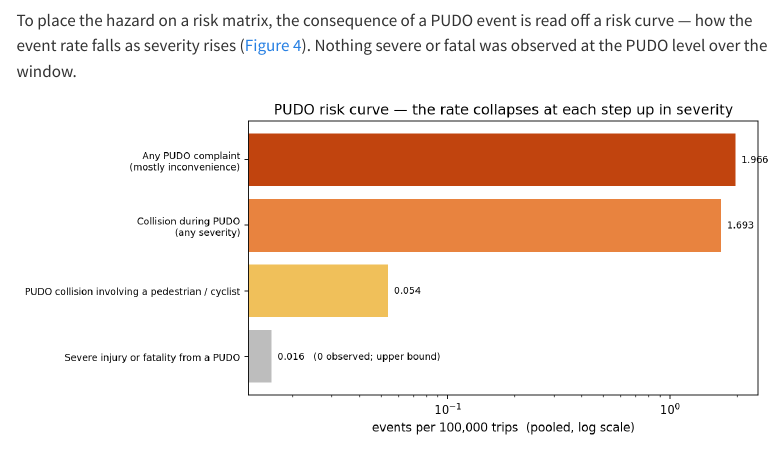
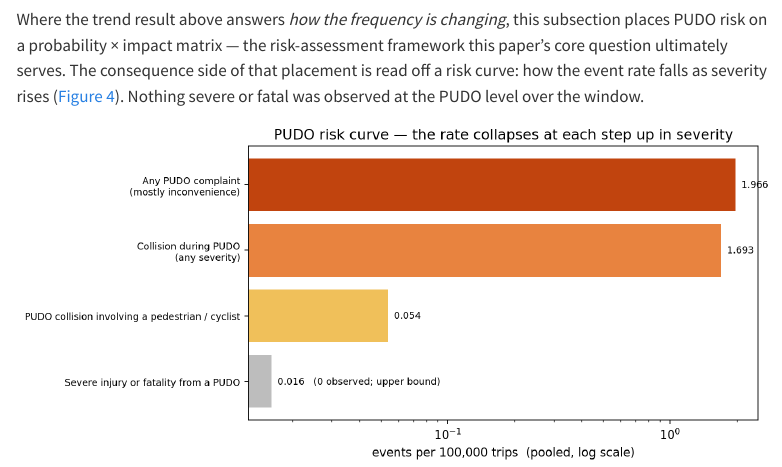
Before and after one commit to jonathanwilsonami/curbrisk-av, a Quarto document (project-site/paper.qmd): the page in a window 1100 px wide, from 8600 px down before the commit and from 8650 px down after it. Rendered offline with R 4.5, knitr and Pandoc in place of Quarto, with nearby package versions; menus at the side of the page are left out.

Commit message:
Add Risk curve & risk matrix section

```diff
--- a/project-site/paper.qmd
+++ b/project-site/paper.qmd
@@ -496,6 +496,3 @@ choice of prior:
 
 {{< include assets/tbl-bayes-prior-sensitivity.md >}}
 
-To place the hazard on a risk matrix, the consequence of a PUDO event is read
-off a risk curve — how the event rate falls as severity rises (@fig-risk-curve).
-Nothing severe or fatal was observed at the PUDO level over the window.
@@ -502,3 +501,9 @@ Nothing severe or fatal was observed at the PUDO level over the window.
+Where the trend result above answers *how the frequency is changing*, this
+subsection places PUDO risk on a probability × impact matrix — the
+risk-assessment framework this paper's core question ultimately serves. The
+consequence side of that placement is read off a risk curve: how the event
+rate falls as severity rises (@fig-risk-curve). Nothing severe or fatal was
+observed at the PUDO level over the window.
 
 ![PUDO risk curve: event rate per 100,000 trips at each step up in consequence
 severity (log scale). The unfilled bar is a rule-of-three upper bound on a
```
Also changed, not shown: project-site/paper.qmd (2 more changed lines), 3 other files.
